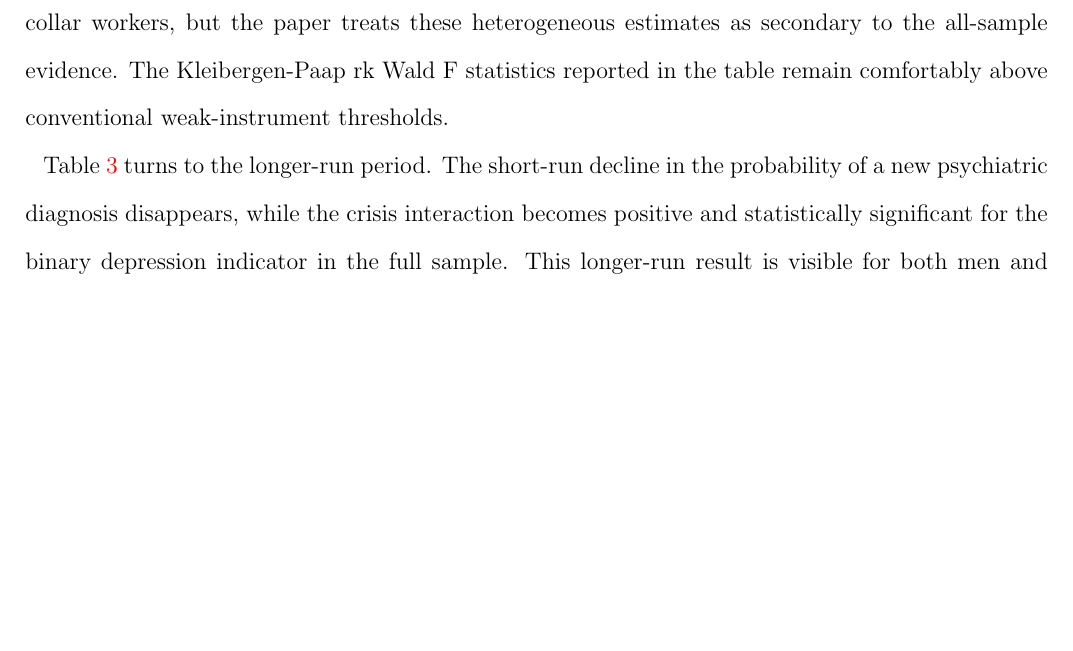
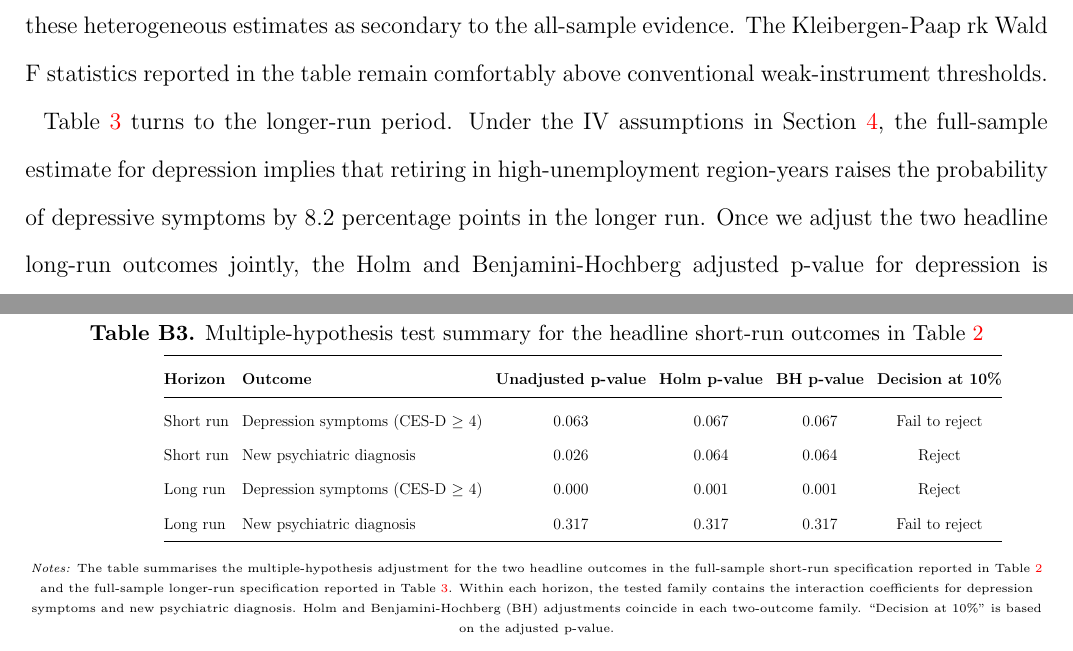
Before and after one commit to mario-martinez-jimenez/How-do-economic-shocks-impact-upon-the-mental-health-of-retirees-, a LaTeX paper (PAPER/MAIN PAPER.tex): part of page 15 of 30 before the commit and two parts of pages 16 and 28 of 32 after it, the two joined at a grey line, cut so that both start at the same text, the shorter picture padded with empty space. Compiled offline with pdfLaTeX.

Commit message:
Add long-run multiple testing results

```diff
--- a/PAPER/MAIN PAPER.tex
+++ b/PAPER/MAIN PAPER.tex
@@ -521,9 +521,9 @@ Observations & 9,951 & 4,650 & 5,301 & 5,028 & 4,718 \\ \bottomrule
 \tiny{{\singlespacing \emph{Notes:} IV-FE estimates from Equation~\ref{eq2}. The reported coefficient is the interaction between retirement and the high-unemployment indicator. Depression is a binary indicator equal to one when the respondent reports four or more CES-D symptoms. ``Pre-retirement mean'' is the outcome mean among observations prior to retirement in each sample. ``Adjusted p-value (Holm/BH, full sample)'' reports familywise-adjusted p-values for the two headline outcomes in the full sample; Holm and Benjamini-Hochberg corrections coincide in this two-outcome family. ``Kleibergen-Paap rk Wald F'' reports the weak-instrument statistic for the excluded instrument set. ``Within $R^2$'' is the fitted-value measure returned by FE-IV estimation and can be negative in instrumental-variables models, so it should not be interpreted as a conventional goodness-of-fit statistic. All specifications include individual fixed effects, wave indicators, and the full set of controls described in Section~\ref{sec:empirical}. Clustered standard errors at the individual level are in parentheses. Significance levels: ***p$\prec$0.01; **p$\prec$0.05; *p$\prec$0.1.}}
 \end{table}
 
-Table~\ref{tab2} reports the short-run interacted IV estimates. The main all-sample result is mixed across the two mental-health outcomes. In the short run, retiring in high-unemployment region-years is associated with a 5.1 percentage point decline in the probability of a new psychiatric diagnosis, relative to a pre-retirement mean of 1.9\%. At the same time, the corresponding coefficient for the binary depression indicator is positive, about 7.8 percentage points, and only marginally precise. Once we adjust for testing the two headline outcomes jointly, the Holm and Benjamini-Hochberg adjusted p-values are 0.064 for new psychiatric diagnosis and 0.067 for depression, so the short-run evidence should be read as suggestive rather than definitive. The subgroup estimates point to larger short-run declines in the probability of a new psychiatric diagnosis among men and white-collar workers, but the paper treats these heterogeneous estimates as secondary to the all-sample evidence. The Kleibergen-Paap rk Wald F statistics reported in the table remain comfortably above conventional weak-instrument thresholds.
+Table~\ref{tab2} reports the short-run interacted IV estimates. The main all-sample result is mixed across the two mental-health outcomes. In the short run, retiring in high-unemployment region-years is associated with a 5.1 percentage point decline in the probability of a new psychiatric diagnosis, relative to a pre-retirement mean of 1.9\%. At the same time, the corresponding coefficient for the binary depression indicator is positive, about 7.8 percentage points, and only marginally precise. Once we adjust for testing the two headline outcomes jointly, the Holm and Benjamini-Hochberg adjusted p-values are 0.064 for new psychiatric diagnosis and 0.067 for depression. This means that the psychiatric-diagnosis result remains significant at the 10\% level after adjustment, whereas the depression result does not. The subgroup estimates point to larger short-run declines in the probability of a new psychiatric diagnosis among men and white-collar workers, but the paper treats these heterogeneous estimates as secondary to the all-sample evidence. The Kleibergen-Paap rk Wald F statistics reported in the table remain comfortably above conventional weak-instrument thresholds.
 
-Table~\ref{tab3} turns to the longer-run period. The short-run decline in the probability of a new psychiatric diagnosis disappears, while the crisis interaction becomes positive and statistically significant for the binary depression indicator in the full sample. This longer-run result is visible for both men and women and for both white-collar and blue-collar workers, although the subgroup estimates vary in precision. The longer-run evidence therefore points away from a durable mental-health improvement from retiring in harder-hit labour markets.
+Table~\ref{tab3} turns to the longer-run period. Under the IV assumptions in Section~\ref{sec:empirical}, the full-sample estimate for depression implies that retiring in high-unemployment region-years raises the probability of depressive symptoms by 8.2 percentage points in the longer run. Once we adjust the two headline long-run outcomes jointly, the Holm and Benjamini-Hochberg adjusted p-value for depression is 0.001, so this result remains highly significant after correction. The same directional pattern appears for men, women, white-collar workers, and blue-collar workers, although the subgroup estimates are secondary and vary in precision. By contrast, the corresponding longer-run coefficients for new psychiatric diagnosis are small and imprecise in every column, and the adjusted p-value for the full-sample estimate is 0.317. The longer-run evidence therefore points away from a durable mental-health improvement from retiring in harder-hit labour markets; if anything, it suggests a causal worsening in depressive symptoms rather than a persistent benefit.
 
 \begin{table}[!htbp]
 \centering
@@ -800,6 +802,24 @@ Observations & 9,951 & 4,650 & 5,301 & 5,028 & 4,718 \\ \bottomrule
 \end{table}
 
 \newpage
+\begin{table}[h]
+\centering
+\caption{Multiple-hypothesis test summary for the headline short-run outcomes in Table~\ref{tab2}}
+\label{tabB3}
+\resizebox{0.92\textwidth}{!}{%
+\begin{tabular}{@{}llcccc@{}}
+\toprule
+\textbf{Horizon} & \textbf{Outcome} & \textbf{Unadjusted p-value} & \textbf{Holm p-value} & \textbf{BH p-value} & \textbf{Decision at 10\%} \\ \midrule
+Short run & Depression symptoms (CES-D $\geq$ 4) & 0.063 & 0.067 & 0.067 & Fail to reject \\
+Short run & New psychiatric diagnosis & 0.026 & 0.064 & 0.064 & Reject \\
+Long run & Depression symptoms (CES-D $\geq$ 4) & 0.000 & 0.001 & 0.001 & Reject \\
+Long run & New psychiatric diagnosis & 0.317 & 0.317 & 0.317 & Fail to reject \\ \bottomrule
+\end{tabular}%
+}
+\tiny{{\singlespacing \emph{Notes:} The table summarises the multiple-hypothesis adjustment for the two headline outcomes in the full-sample short-run specification reported in Table~\ref{tab2} and the full-sample longer-run specification reported in Table~\ref{tab3}. Within each horizon, the tested family contains the interaction coefficients for depression symptoms and new psychiatric diagnosis. Holm and Benjamini-Hochberg (BH) adjustments coincide in each two-outcome family. ``Decision at 10\%'' is based on the adjusted p-value.}}
+\end{table}
+
+\newpage
 \phantomsection
 \section*{Appendix C. Alternative depression measure and event-study evidence} \label{sec:appendixC}
 \setcounter{table}{0}
```
Also changed, not shown: PAPER/MAIN PAPER.tex (10 more changed lines).
